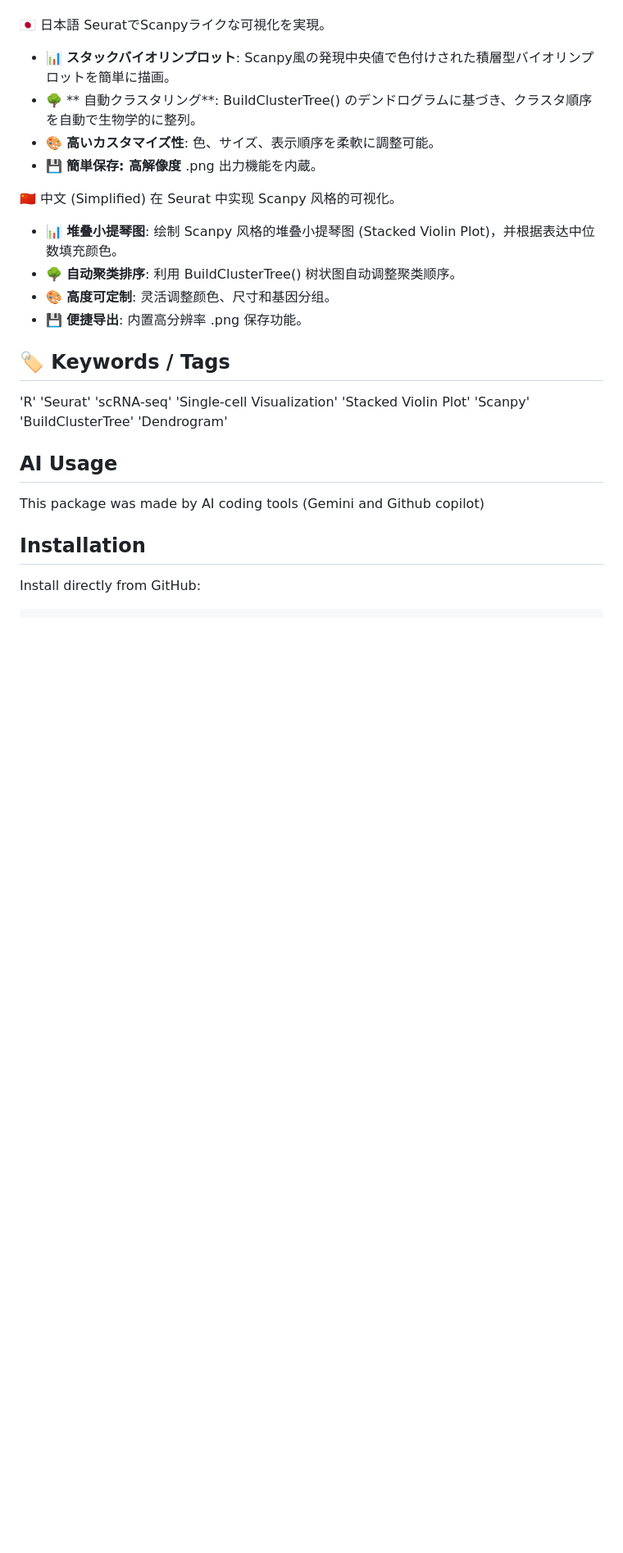
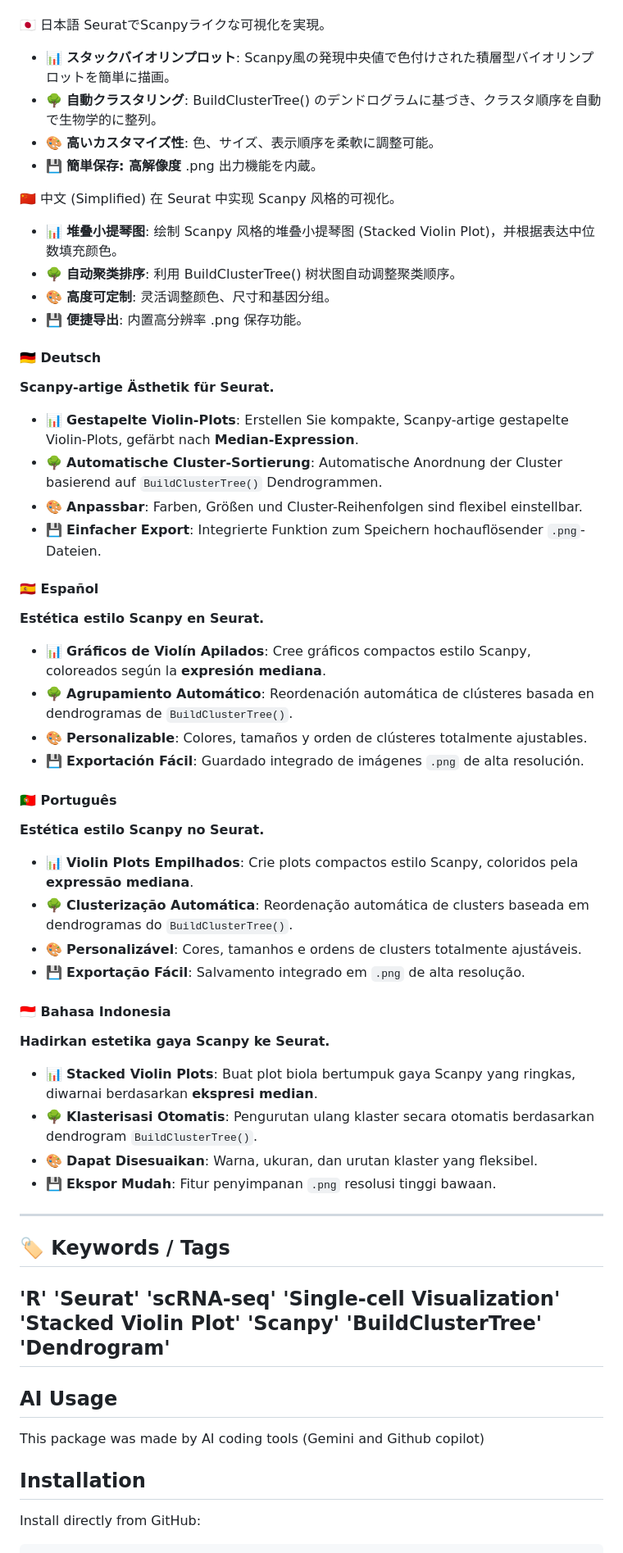
Before and after one commit to AyumuOkumura/SeuratVizHelper, a Markdown page: README.md, the part around the change. Shown at 82% size. Rendered like a GitHub page; blank space fills up the shorter version.

Commit message:
Add German and Spanish sections to README

```diff
--- a/README.md
+++ b/README.md
@@ -14,7 +14,7 @@ Bring Scanpy-style aesthetics to Seurat.
 🇯🇵 日本語
 SeuratでScanpyライクな可視化を実現。
 - 📊 **スタックバイオリンプロット**: Scanpy風の発現中央値で色付けされた積層型バイオリンプロットを簡単に描画。
-- 🌳 ** 自動クラスタリング**: BuildClusterTree() のデンドログラムに基づき、クラスタ順序を自動で生物学的に整列。
+- 🌳 **自動クラスタリング**: BuildClusterTree() のデンドログラムに基づき、クラスタ順序を自動で生物学的に整列。
 - 🎨 **高いカスタマイズ性**: 色、サイズ、表示順序を柔軟に調整可能。
 - 💾 **簡単保存: 高解像度** .png 出力機能を内蔵。
 
@@ -25,8 +25,38 @@ SeuratでScanpyライクな可視化を実現。
 - 🎨 **高度可定制**: 灵活调整颜色、尺寸和基因分组。
 - 💾 **便捷导出**: 内置高分辨率 .png 保存功能。
 
+#### 🇩🇪 Deutsch
+**Scanpy-artige Ästhetik für Seurat.**
+- 📊 **Gestapelte Violin-Plots**: Erstellen Sie kompakte, Scanpy-artige gestapelte Violin-Plots, gefärbt nach **Median-Expression**.
+- 🌳 **Automatische Cluster-Sortierung**: Automatische Anordnung der Cluster basierend auf `BuildClusterTree()` Dendrogrammen.
+- 🎨 **Anpassbar**: Farben, Größen und Cluster-Reihenfolgen sind flexibel einstellbar.
+- 💾 **Einfacher Export**: Integrierte Funktion zum Speichern hochauflösender `.png`-Dateien.
+
+#### 🇪🇸 Español
+**Estética estilo Scanpy en Seurat.**
+- 📊 **Gráficos de Violín Apilados**: Cree gráficos compactos estilo Scanpy, coloreados según la **expresión mediana**.
+- 🌳 **Agrupamiento Automático**: Reordenación automática de clústeres basada en dendrogramas de `BuildClusterTree()`.
+- 🎨 **Personalizable**: Colores, tamaños y orden de clústeres totalmente ajustables.
+- 💾 **Exportación Fácil**: Guardado integrado de imágenes `.png` de alta resolución.
+
+#### 🇵🇹 Português
+**Estética estilo Scanpy no Seurat.**
+- 📊 **Violin Plots Empilhados**: Crie plots compactos estilo Scanpy, coloridos pela **expressão mediana**.
+- 🌳 **Clusterização Automática**: Reordenação automática de clusters baseada em dendrogramas do `BuildClusterTree()`.
+- 🎨 **Personalizável**: Cores, tamanhos e ordens de clusters totalmente ajustáveis.
+- 💾 **Exportação Fácil**: Salvamento integrado em `.png` de alta resolução.
+
+#### 🇮🇩 Bahasa Indonesia
+**Hadirkan estetika gaya Scanpy ke Seurat.**
+- 📊 **Stacked Violin Plots**: Buat plot biola bertumpuk gaya Scanpy yang ringkas, diwarnai berdasarkan **ekspresi median**.
+- 🌳 **Klasterisasi Otomatis**: Pengurutan ulang klaster secara otomatis berdasarkan dendrogram `BuildClusterTree()`.
+- 🎨 **Dapat Disesuaikan**: Warna, ukuran, dan urutan klaster yang fleksibel.
+- 💾 **Ekspor Mudah**: Fitur penyimpanan `.png` resolusi tinggi bawaan.
+
+---
 ## 🏷️ Keywords / Tags
 'R' 'Seurat' 'scRNA-seq' 'Single-cell Visualization' 'Stacked Violin Plot' 'Scanpy' 'BuildClusterTree' 'Dendrogram'
+---
 
 ## AI Usage
 
```
